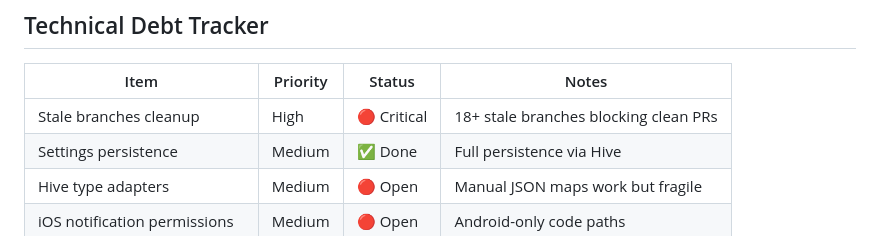
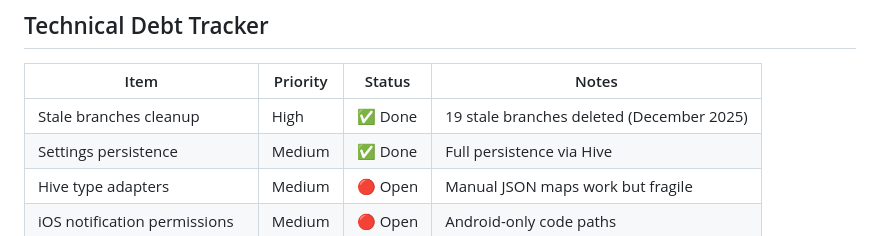
Before and after one commit to lenghurst/atomichabits, a Markdown page: ROADMAP.md, the part around the change. GitHub-like rendering.

Commit message:
chore: Update technical debt tracker - branches cleaned

```diff
--- a/ROADMAP.md
+++ b/ROADMAP.md
@@ -1319,7 +1319,7 @@ See Sprint History below for details.
 
 | Item | Priority | Status | Notes |
 |------|----------|--------|-------|
-| Stale branches cleanup | High | 🔴 Critical | 18+ stale branches blocking clean PRs |
+| Stale branches cleanup | High | ✅ Done | 19 stale branches deleted (December 2025) |
 | Settings persistence | Medium | ✅ Done | Full persistence via Hive |
 | Hive type adapters | Medium | 🔴 Open | Manual JSON maps work but fragile |
 | iOS notification permissions | Medium | 🔴 Open | Android-only code paths |
```
